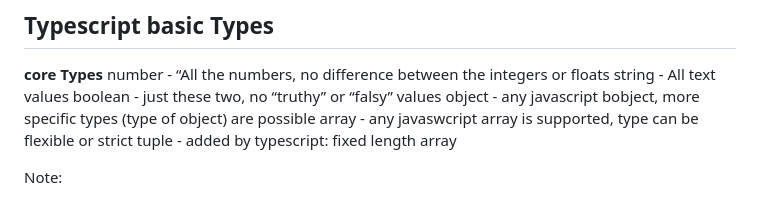
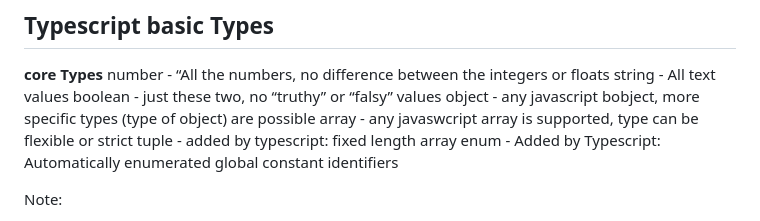
Before and after one commit to Maryam-bit/Learning-Typescript, a Markdown page: Learning-notes/README.md, the part around the change. GitHub-like rendering.

```diff
--- a/Learning-notes/README.md
+++ b/Learning-notes/README.md
@@ -36,6 +36,7 @@ boolean - just these two, no “truthy” or “falsy” values
 object - any javascript bobject, more specific types (type of object) are possible
 array - any javaswcript array is supported, type can be flexible or strict
 tuple - added by typescript: fixed length array
+enum - Added by Typescript: Automatically enumerated global constant identifiers
 
 Note:
 - typescript’s type system only helps you during development (i.e before the code get compiled)
```
